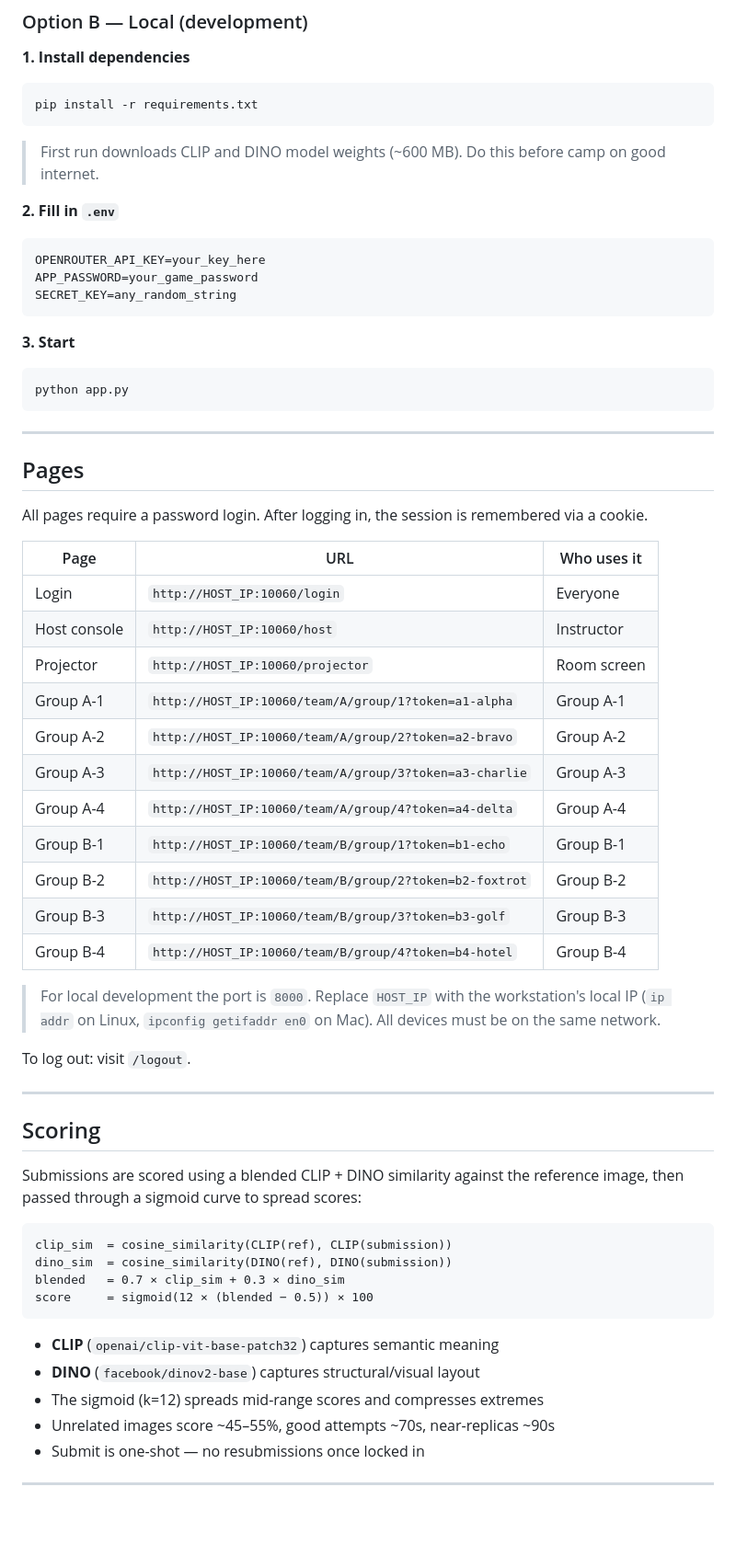
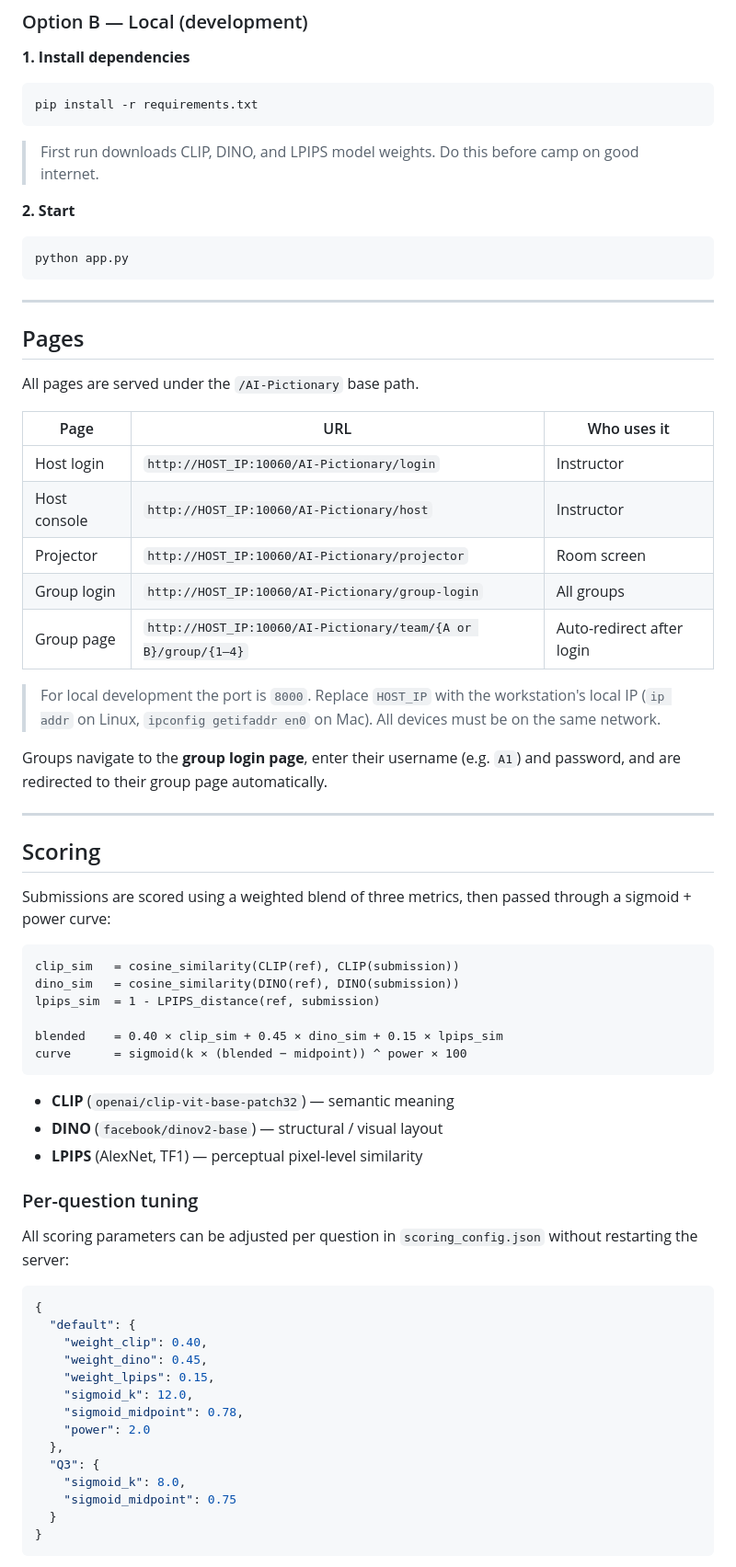
Before and after one commit to Michelle-Cu/AI_Pictionary, a Markdown page: README.md, the part around one of its changes. Shown at 92% size. GitHub-like rendering; blank space fills up the shorter version.

````diff
--- a/README.md
+++ b/README.md
@@ -55,16 +88,10 @@ docker compose down -v   # wipes everything including DB and images
 ```bash
 pip install -r requirements.txt
 ```
-> First run downloads CLIP and DINO model weights (~600 MB). Do this before camp on good internet.
 
-**2. Fill in `.env`**
-```
-OPENROUTER_API_KEY=your_key_here
-APP_PASSWORD=your_game_password
-SECRET_KEY=any_random_string
-```
+> First run downloads CLIP, DINO, and LPIPS model weights. Do this before camp on good internet.
 
-**3. Start**
+**2. Start**
 ```bash
 python app.py
 ```
@@ -73,41 +100,57 @@ python app.py
 
 ## Pages
 
-All pages require a password login. After logging in, the session is remembered via a cookie.
+All pages are served under the `/AI-Pictionary` base path.
 
 | Page | URL | Who uses it |
 |------|-----|-------------|
-| Login | `http://HOST_IP:10060/login` | Everyone |
-| Host console | `http://HOST_IP:10060/host` | Instructor |
-| Projector | `http://HOST_IP:10060/projector` | Room screen |
-| Group A-1 | `http://HOST_IP:10060/team/A/group/1?token=a1-alpha` | Group A-1 |
-| Group A-2 | `http://HOST_IP:10060/team/A/group/2?token=a2-bravo` | Group A-2 |
-| Group A-3 | `http://HOST_IP:10060/team/A/group/3?token=a3-charlie` | Group A-3 |
-| Group A-4 | `http://HOST_IP:10060/team/A/group/4?token=a4-delta` | Group A-4 |
-| Group B-1 | `http://HOST_IP:10060/team/B/group/1?token=b1-echo` | Group B-1 |
-| Group B-2 | `http://HOST_IP:10060/team/B/group/2?token=b2-foxtrot` | Group B-2 |
-| Group B-3 | `http://HOST_IP:10060/team/B/group/3?token=b3-golf` | Group B-3 |
-| Group B-4 | `http://HOST_IP:10060/team/B/group/4?token=b4-hotel` | Group B-4 |
+| Host login | `http://HOST_IP:10060/AI-Pictionary/login` | Instructor |
+| Host console | `http://HOST_IP:10060/AI-Pictionary/host` | Instructor |
+| Projector | `http://HOST_IP:10060/AI-Pictionary/projector` | Room screen |
+| Group login | `http://HOST_IP:10060/AI-Pictionary/group-login` | All groups |
+| Group page | `http://HOST_IP:10060/AI-Pictionary/team/{A or B}/group/{1–4}` | Auto-redirect after login |
 
 > For local development the port is `8000`. Replace `HOST_IP` with the workstation's local IP (`ip addr` on Linux, `ipconfig getifaddr en0` on Mac). All devices must be on the same network.
 
-To log out: visit `/logout`.
+Groups navigate to the **group login page**, enter their username (e.g. `A1`) and password, and are redirected to their group page automatically.
 
 ---
 
 ## Scoring
 
-Submissions are scored using a blended CLIP + DINO similarity against the reference image, then passed through a sigmoid curve to spread scores:
+Submissions are scored using a weighted blend of three metrics, then passed through a sigmoid + power curve:
 
 ```
-clip_sim  = cosine_similarity(CLIP(ref), CLIP(submission))
-dino_sim  = cosine_similarity(DINO(ref), DINO(submission))
-blended   = 0.7 × clip_sim + 0.3 × dino_sim
-score     = sigmoid(12 × (blended − 0.5)) × 100
+clip_sim   = cosine_similarity(CLIP(ref), CLIP(submission))
+dino_sim   = cosine_similarity(DINO(ref), DINO(submission))
+lpips_sim  = 1 - LPIPS_distance(ref, submission)
+
+blended    = 0.40 × clip_sim + 0.45 × dino_sim + 0.15 × lpips_sim
+curve      = sigmoid(k × (blended − midpoint)) ^ power × 100
 ```
 
-- **CLIP** (`openai/clip-vit-base-patch32`) captures semantic meaning
-- **DINO** (`facebook/dinov2-base`) captures structural/visual layout
-- The sigmoid (k=12) spreads mid-range scores and compresses extremes
-- Unrelated images score ~45–55%, good attempts ~70s, near-replicas ~90s
-- Submit is one-shot — no resubmissions once locked in
+- **CLIP** (`openai/clip-vit-base-patch32`) — semantic meaning
+- **DINO** (`facebook/dinov2-base`) — structural / visual layout
+- **LPIPS** (AlexNet, TF1) — perceptual pixel-level similarity
+
+### Per-question tuning
+
+All scoring parameters can be adjusted per question in `scoring_config.json` without restarting the server:
+
+```json
+{
+  "default": {
+    "weight_clip": 0.40,
+    "weight_dino": 0.45,
+    "weight_lpips": 0.15,
+    "sigmoid_k": 12.0,
+    "sigmoid_midpoint": 0.78,
+    "power": 2.0
+  },
+  "Q3": {
+    "sigmoid_k": 8.0,
+    "sigmoid_midpoint": 0.75
+  }
+}
+```
+
````
Also changed, not shown: other parts of README.md (+80 -44 lines).
